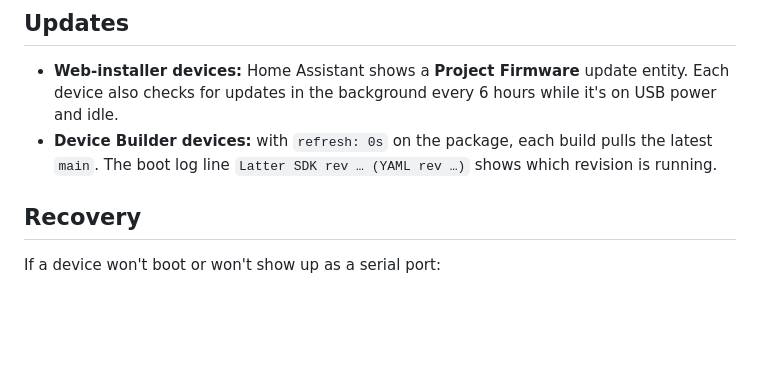
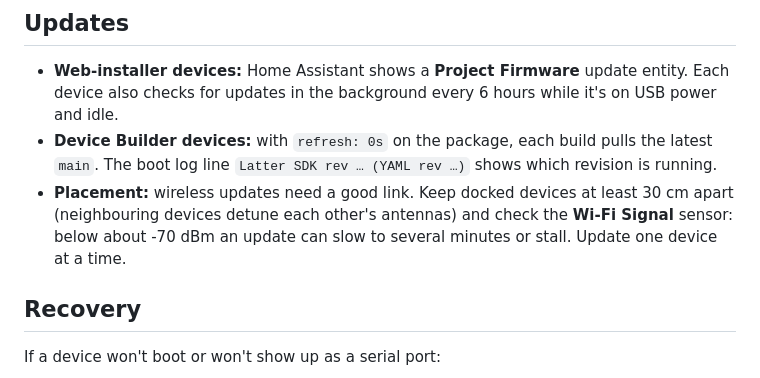
Before and after one commit to slampton/esphome-latter-core, a Markdown page: docs/flashing.md, the part around the change. Drawn GitHub-style; blank space fills up the shorter version.

Commit message:
Flashing docs: placement for wireless updates
Keep docked devices 30 cm apart, check the Wi-Fi Signal sensor (below about -70 dBm updates can stall), update one device at a time.

```diff
--- a/docs/flashing.md
+++ b/docs/flashing.md
@@ -75,6 +75,7 @@ The first build downloads the toolchain and takes several minutes. Later builds
 
 - **Web-installer devices:** Home Assistant shows a **Project Firmware** update entity. Each device also checks for updates in the background every 6 hours while it's on USB power and idle.
 - **Device Builder devices:** with `refresh: 0s` on the package, each build pulls the latest `main`. The boot log line `Latter SDK rev … (YAML rev …)` shows which revision is running.
+- **Placement:** wireless updates need a good link. Keep docked devices at least 30 cm apart (neighbouring devices detune each other's antennas) and check the **Wi-Fi Signal** sensor: below about -70 dBm an update can slow to several minutes or stall. Update one device at a time.
 
 ## Recovery
 
```
